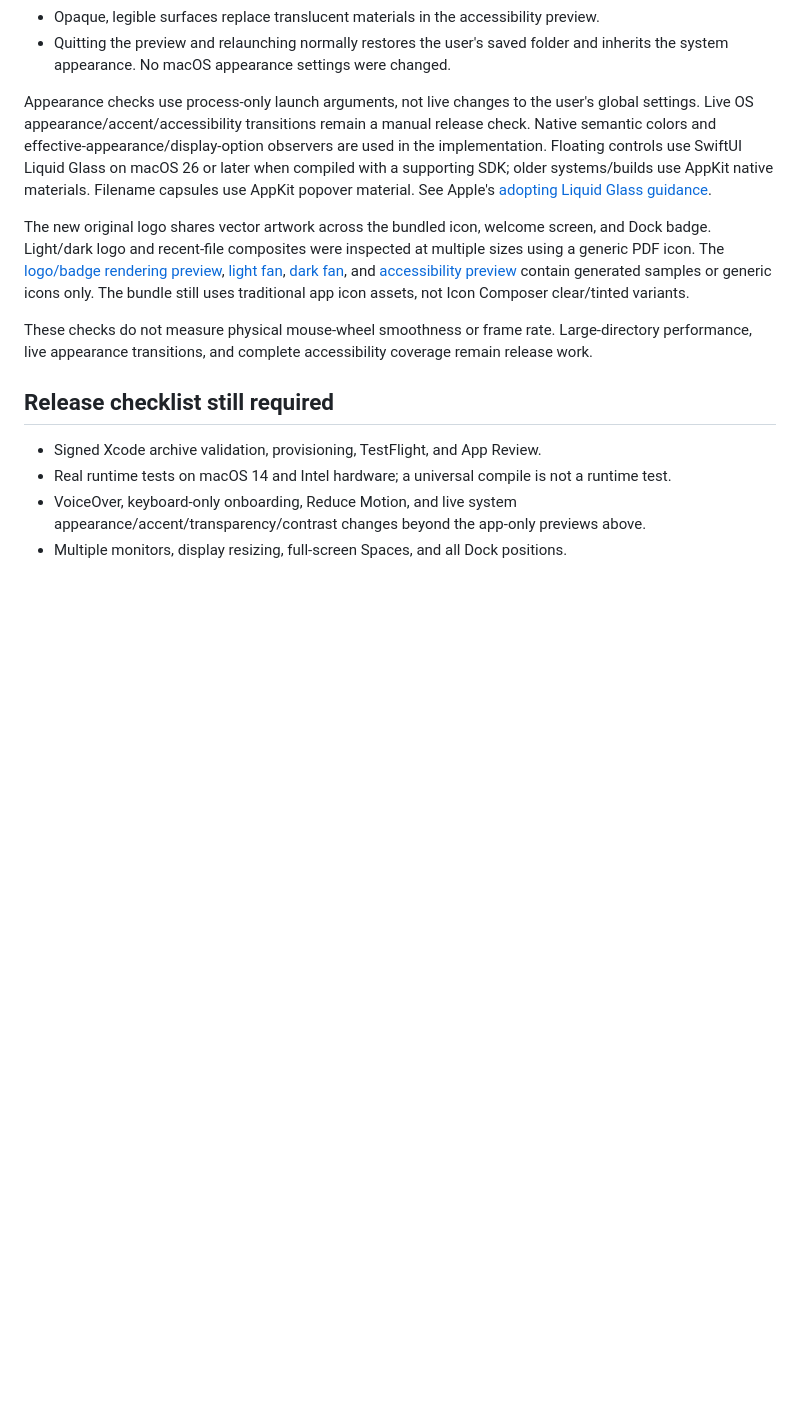
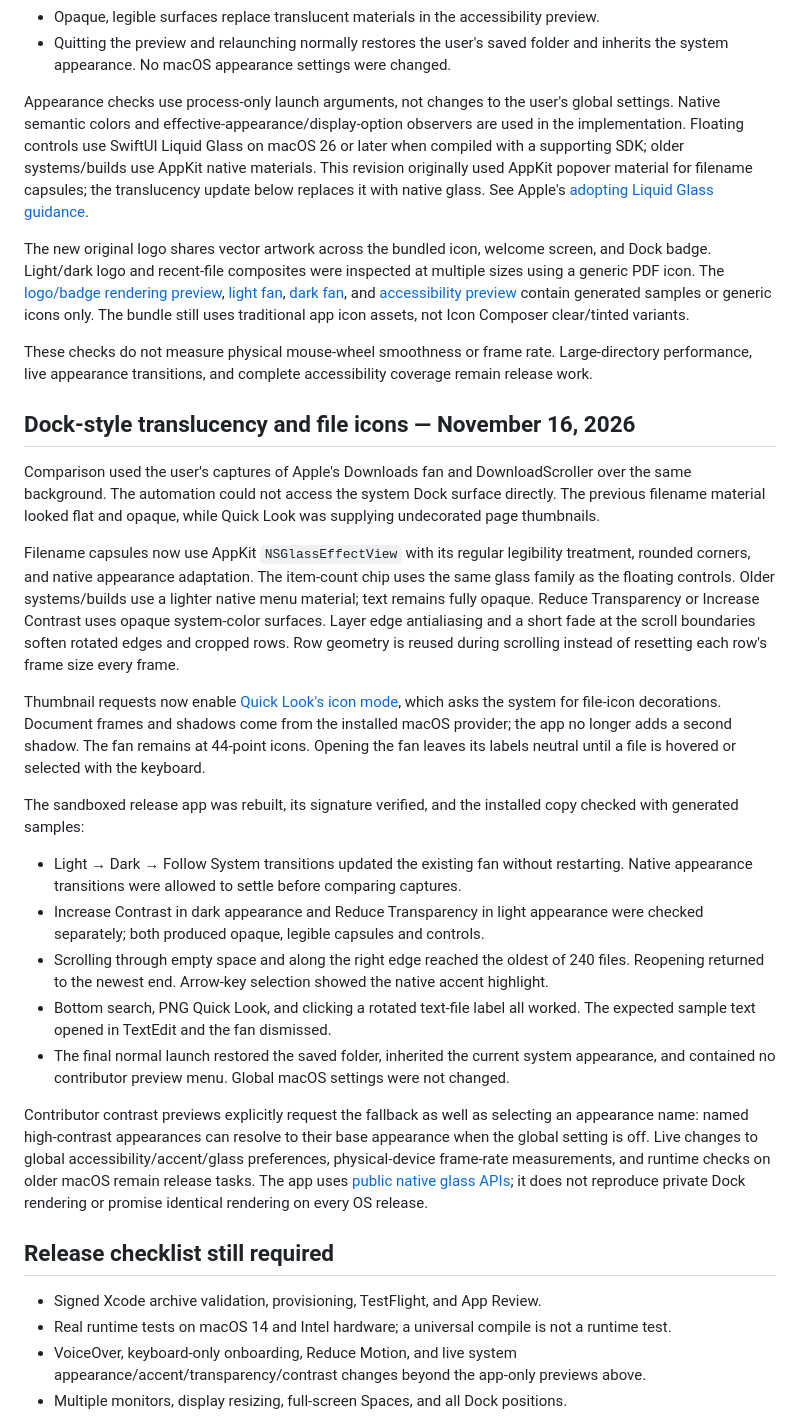
Before and after one commit to mganesh1610/DownloadScroller, a Markdown page: docs/VALIDATION.md, the part around the change. GitHub-like rendering; blank space fills up the shorter version.

```diff
--- a/docs/VALIDATION.md
+++ b/docs/VALIDATION.md
@@ -79,11 +79,29 @@ The rebuilt sandboxed app passed signature verification and was installed locall
 - Opaque, legible surfaces replace translucent materials in the accessibility preview.
 - Quitting the preview and relaunching normally restores the user's saved folder and inherits the system appearance. No macOS appearance settings were changed.
 
-Appearance checks use process-only launch arguments, not live changes to the user's global settings. Live OS appearance/accent/accessibility transitions remain a manual release check. Native semantic colors and effective-appearance/display-option observers are used in the implementation. Floating controls use SwiftUI Liquid Glass on macOS 26 or later when compiled with a supporting SDK; older systems/builds use AppKit native materials. Filename capsules use AppKit popover material. See Apple's [adopting Liquid Glass guidance](https://developer.apple.com/documentation/technologyoverviews/adopting-liquid-glass).
+Appearance checks use process-only launch arguments, not changes to the user's global settings. Native semantic colors and effective-appearance/display-option observers are used in the implementation. Floating controls use SwiftUI Liquid Glass on macOS 26 or later when compiled with a supporting SDK; older systems/builds use AppKit native materials. This revision originally used AppKit popover material for filename capsules; the translucency update below replaces it with native glass. See Apple's [adopting Liquid Glass guidance](https://developer.apple.com/documentation/technologyoverviews/adopting-liquid-glass).
 
 The new original logo shares vector artwork across the bundled icon, welcome screen, and Dock badge. Light/dark logo and recent-file composites were inspected at multiple sizes using a generic PDF icon. The [logo/badge rendering preview](images/dock-badge.png), [light fan](images/fan-light.png), [dark fan](images/fan-dark.png), and [accessibility preview](images/fan-high-contrast.png) contain generated samples or generic icons only. The bundle still uses traditional app icon assets, not Icon Composer clear/tinted variants.
 
 These checks do not measure physical mouse-wheel smoothness or frame rate. Large-directory performance, live appearance transitions, and complete accessibility coverage remain release work.
+
+## Dock-style translucency and file icons — November 16, 2026
+
+Comparison used the user's captures of Apple's Downloads fan and DownloadScroller over the same background. The automation could not access the system Dock surface directly. The previous filename material looked flat and opaque, while Quick Look was supplying undecorated page thumbnails.
+
+Filename capsules now use AppKit `NSGlassEffectView` with its regular legibility treatment, rounded corners, and native appearance adaptation. The item-count chip uses the same glass family as the floating controls. Older systems/builds use a lighter native menu material; text remains fully opaque. Reduce Transparency or Increase Contrast uses opaque system-color surfaces. Layer edge antialiasing and a short fade at the scroll boundaries soften rotated edges and cropped rows. Row geometry is reused during scrolling instead of resetting each row's frame size every frame.
+
+Thumbnail requests now enable [Quick Look's icon mode](https://developer.apple.com/documentation/quicklookthumbnailing/qlthumbnailgenerator/request/iconmode), which asks the system for file-icon decorations. Document frames and shadows come from the installed macOS provider; the app no longer adds a second shadow. The fan remains at 44-point icons. Opening the fan leaves its labels neutral until a file is hovered or selected with the keyboard.
+
+The sandboxed release app was rebuilt, its signature verified, and the installed copy checked with generated samples:
+
+- Light → Dark → Follow System transitions updated the existing fan without restarting. Native appearance transitions were allowed to settle before comparing captures.
+- Increase Contrast in dark appearance and Reduce Transparency in light appearance were checked separately; both produced opaque, legible capsules and controls.
+- Scrolling through empty space and along the right edge reached the oldest of 240 files. Reopening returned to the newest end. Arrow-key selection showed the native accent highlight.
+- Bottom search, PNG Quick Look, and clicking a rotated text-file label all worked. The expected sample text opened in TextEdit and the fan dismissed.
+- The final normal launch restored the saved folder, inherited the current system appearance, and contained no contributor preview menu. Global macOS settings were not changed.
+
+Contributor contrast previews explicitly request the fallback as well as selecting an appearance name: named high-contrast appearances can resolve to their base appearance when the global setting is off. Live changes to global accessibility/accent/glass preferences, physical-device frame-rate measurements, and runtime checks on older macOS remain release tasks. The app uses [public native glass APIs](https://developer.apple.com/documentation/appkit/nsglasseffectview); it does not reproduce private Dock rendering or promise identical rendering on every OS release.
 
 ## Release checklist still required
 
```
Also changed, not shown: README.md (+3 -3 lines), docs/APP_STORE.md (+2 -1 lines), docs/images/fan-dark.png, docs/images/fan-high-contrast.png, docs/images/fan-light.png, docs/images/fan-reduced-transparency.png (added), docs/images/fan.png, docs/images/search.png, 5 other files.
